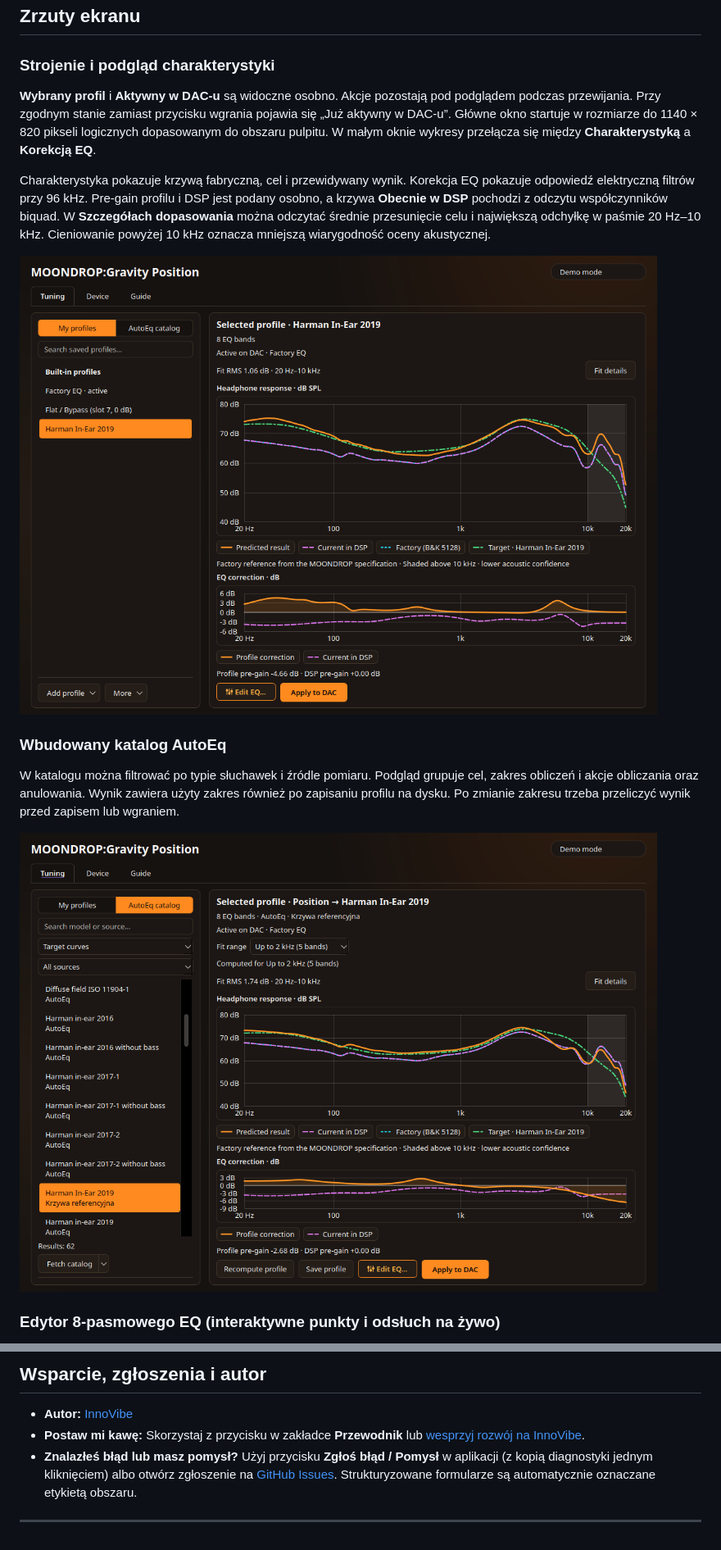
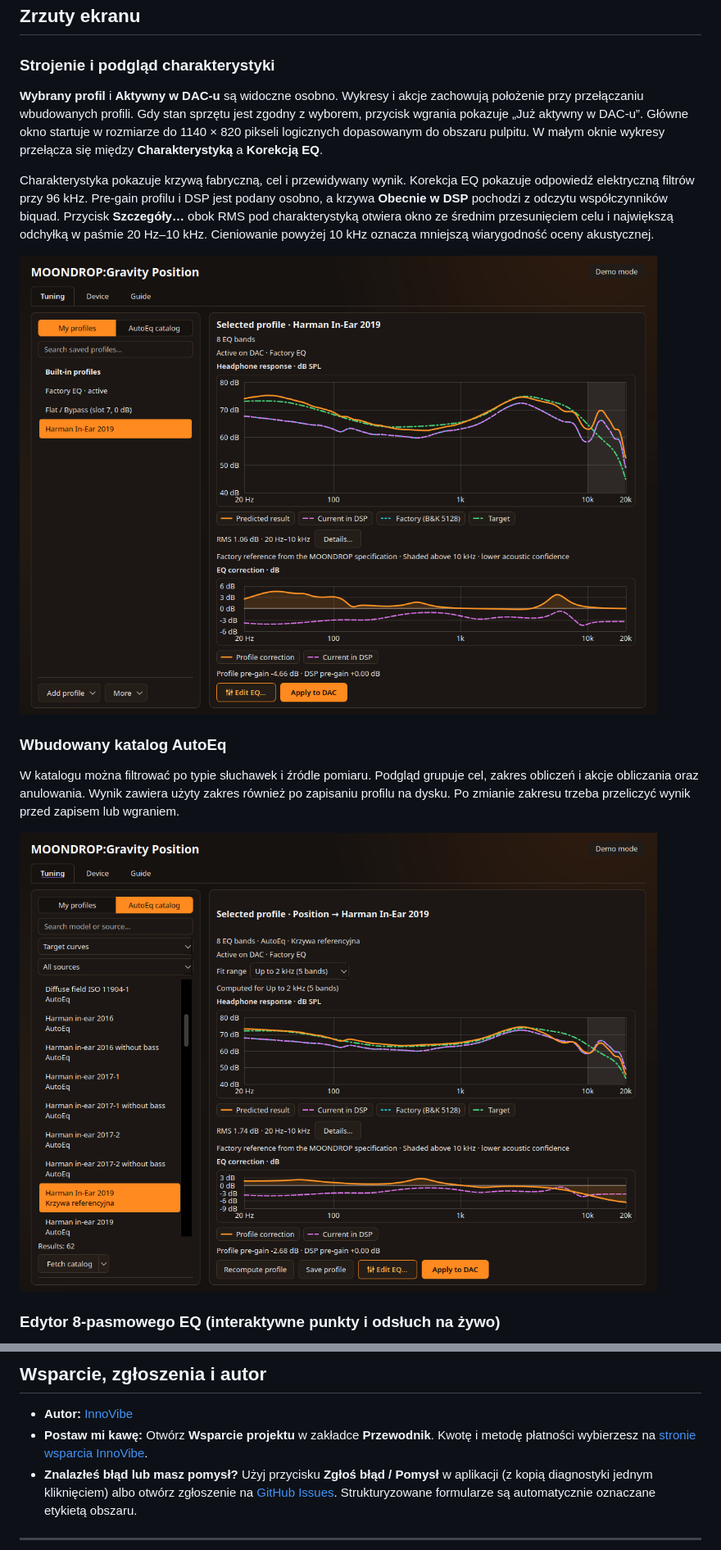
Before and after one commit to tom3k5/moondrop-position-dac, a Markdown page: README.pl.md, 2 parts joined by grey strips. Shown at 82% size. Rendered like a GitHub page; pictures changed too: docs/screenshots/01-tuning-profiles.png, docs/screenshots/02-autoeq-catalog.png.

```diff
--- a/README.pl.md
+++ b/README.pl.md
@@ -44,9 +44,9 @@ Niezależnie od tego, czy grasz w strzelanki na Steam/Proton, czy stroisz swoje
 ## Zrzuty ekranu
 
 ### Strojenie i podgląd charakterystyki
-**Wybrany profil** i **Aktywny w DAC-u** są widoczne osobno. Akcje pozostają pod podglądem podczas przewijania. Przy zgodnym stanie zamiast przycisku wgrania pojawia się „Już aktywny w DAC-u”. Główne okno startuje w rozmiarze do 1140 × 820 pikseli logicznych dopasowanym do obszaru pulpitu. W małym oknie wykresy przełącza się między **Charakterystyką** a **Korekcją EQ**.
+**Wybrany profil** i **Aktywny w DAC-u** są widoczne osobno. Wykresy i akcje zachowują położenie przy przełączaniu wbudowanych profili. Gdy stan sprzętu jest zgodny z wyborem, przycisk wgrania pokazuje „Już aktywny w DAC-u”. Główne okno startuje w rozmiarze do 1140 × 820 pikseli logicznych dopasowanym do obszaru pulpitu. W małym oknie wykresy przełącza się między **Charakterystyką** a **Korekcją EQ**.
 
-Charakterystyka pokazuje krzywą fabryczną, cel i przewidywany wynik. Korekcja EQ pokazuje odpowiedź elektryczną filtrów przy 96 kHz. Pre-gain profilu i DSP jest podany osobno, a krzywa **Obecnie w DSP** pochodzi z odczytu współczynników biquad. W **Szczegółach dopasowania** można odczytać średnie przesunięcie celu i największą odchyłkę w paśmie 20 Hz–10 kHz. Cieniowanie powyżej 10 kHz oznacza mniejszą wiarygodność oceny akustycznej.
+Charakterystyka pokazuje krzywą fabryczną, cel i przewidywany wynik. Korekcja EQ pokazuje odpowiedź elektryczną filtrów przy 96 kHz. Pre-gain profilu i DSP jest podany osobno, a krzywa **Obecnie w DSP** pochodzi z odczytu współczynników biquad. Przycisk **Szczegóły…** obok RMS pod charakterystyką otwiera okno ze średnim przesunięciem celu i największą odchyłką w paśmie 20 Hz–10 kHz. Cieniowanie powyżej 10 kHz oznacza mniejszą wiarygodność oceny akustycznej.
 
 ![Strojenie i profile](docs/screenshots/01-tuning-profiles.png)
 
@@ -122,7 +122,7 @@ Manifest Flatpak ([`local.moondrop.Position.json`](local.moondrop.Position.json)
 ## Wsparcie, zgłoszenia i autor
 
 - **Autor:** [InnoVibe](https://www.innovibe.pl)
-- **Postaw mi kawę:** Skorzystaj z przycisku w zakładce **Przewodnik** lub [wesprzyj rozwój na InnoVibe](https://innovibe.pl/ko-fi/).
+- **Postaw mi kawę:** Otwórz **Wsparcie projektu** w zakładce **Przewodnik**. Kwotę i metodę płatności wybierzesz na [stronie wsparcia InnoVibe](https://innovibe.pl/ko-fi/).
 - **Znalazłeś błąd lub masz pomysł?** Użyj przycisku **Zgłoś błąd / Pomysł** w aplikacji (z kopią diagnostyki jednym kliknięciem) albo otwórz zgłoszenie na [GitHub Issues](https://github.com/tom3k5/moondrop-position-dac/issues/new/choose). Strukturyzowane formularze są automatycznie oznaczane etykietą obszaru.
 
 ---
```
Also changed, not shown: README.md (+3 -3 lines), docs/integracja-autoeq.md (+4 -2 lines), docs/screenshots/03-device-settings.png, docs/screenshots/05-guide-tab.png, 4 other files.
